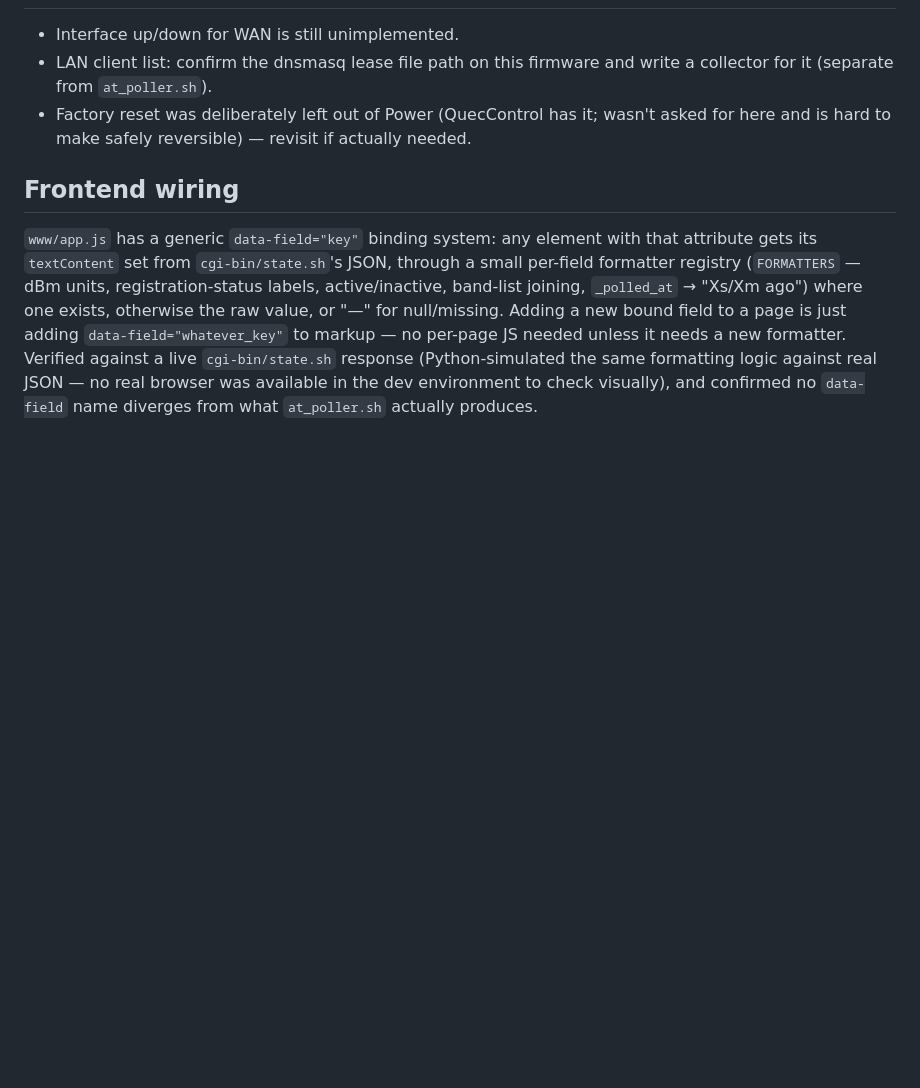
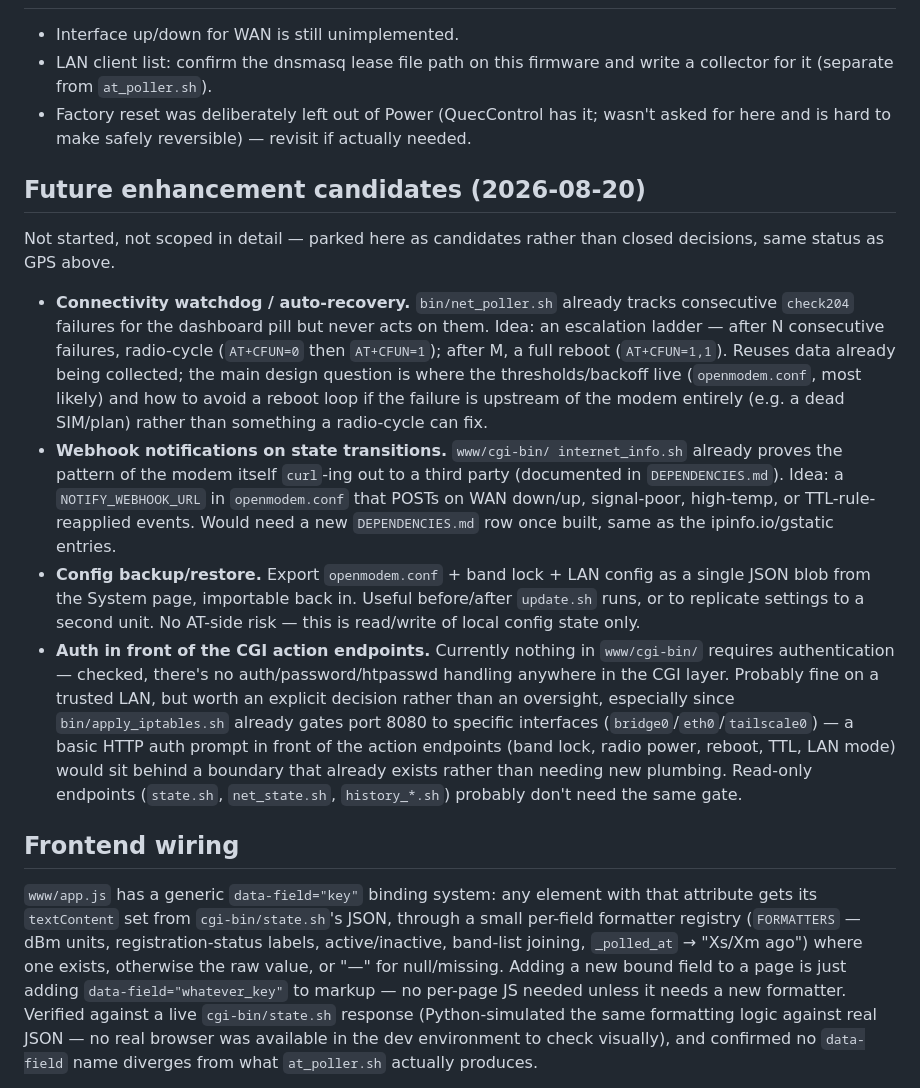
Before and after one commit to anthonysecco/OpenModem, a Markdown page: SCOPE.md, the part around the change. Drawn GitHub-style; blank space fills up the shorter version.

Commit message:
Document future feature candidates in SCOPE.md
Watchdog auto-recovery, webhook notifications, config backup/restore,
and CGI auth — parked as candidates, not started.

Co-Authored-By: Claude Sonnet 5 <noreply@anthropic.com>

```diff
--- a/SCOPE.md
+++ b/SCOPE.md
@@ -399,6 +399,43 @@ Confirmed on an actual RM520N-GL (2026-08-14), not assumed:
   wasn't asked for here and is hard to make safely reversible) — revisit
   if actually needed.
 
+## Future enhancement candidates (2026-08-20)
+
+Not started, not scoped in detail — parked here as candidates rather than
+closed decisions, same status as GPS above.
+
+- **Connectivity watchdog / auto-recovery.** `bin/net_poller.sh` already
+  tracks consecutive `check204` failures for the dashboard pill but never
+  acts on them. Idea: an escalation ladder — after N consecutive failures,
+  radio-cycle (`AT+CFUN=0` then `AT+CFUN=1`); after M, a full reboot
+  (`AT+CFUN=1,1`). Reuses data already being collected; the main design
+  question is where the thresholds/backoff live (`openmodem.conf`, most
+  likely) and how to avoid a reboot loop if the failure is upstream of the
+  modem entirely (e.g. a dead SIM/plan) rather than something a
+  radio-cycle can fix.
+- **Webhook notifications on state transitions.** `www/cgi-bin/
+  internet_info.sh` already proves the pattern of the modem itself
+  `curl`-ing out to a third party (documented in `DEPENDENCIES.md`). Idea:
+  a `NOTIFY_WEBHOOK_URL` in `openmodem.conf` that POSTs on WAN down/up,
+  signal-poor, high-temp, or TTL-rule-reapplied events. Would need a new
+  `DEPENDENCIES.md` row once built, same as the ipinfo.io/gstatic entries.
+- **Config backup/restore.** Export `openmodem.conf` + band lock + LAN
+  config as a single JSON blob from the System page, importable back in.
+  Useful before/after `update.sh` runs, or to replicate settings to a
+  second unit. No AT-side risk — this is read/write of local config state
+  only.
+- **Auth in front of the CGI action endpoints.** Currently nothing in
+  `www/cgi-bin/` requires authentication — checked, there's no
+  auth/password/htpasswd handling anywhere in the CGI layer. Probably
+  fine on a trusted LAN, but worth an explicit decision rather than an
+  oversight, especially since `bin/apply_iptables.sh` already gates port
+  8080 to specific interfaces (`bridge0`/`eth0`/`tailscale0`) — a basic
+  HTTP auth prompt in front of the action endpoints (band lock, radio
+  power, reboot, TTL, LAN mode) would sit behind a boundary that already
+  exists rather than needing new plumbing. Read-only endpoints
+  (`state.sh`, `net_state.sh`, `history_*.sh`) probably don't need the
+  same gate.
+
 ## Frontend wiring
 
 `www/app.js` has a generic `data-field="key"` binding system: any
```
